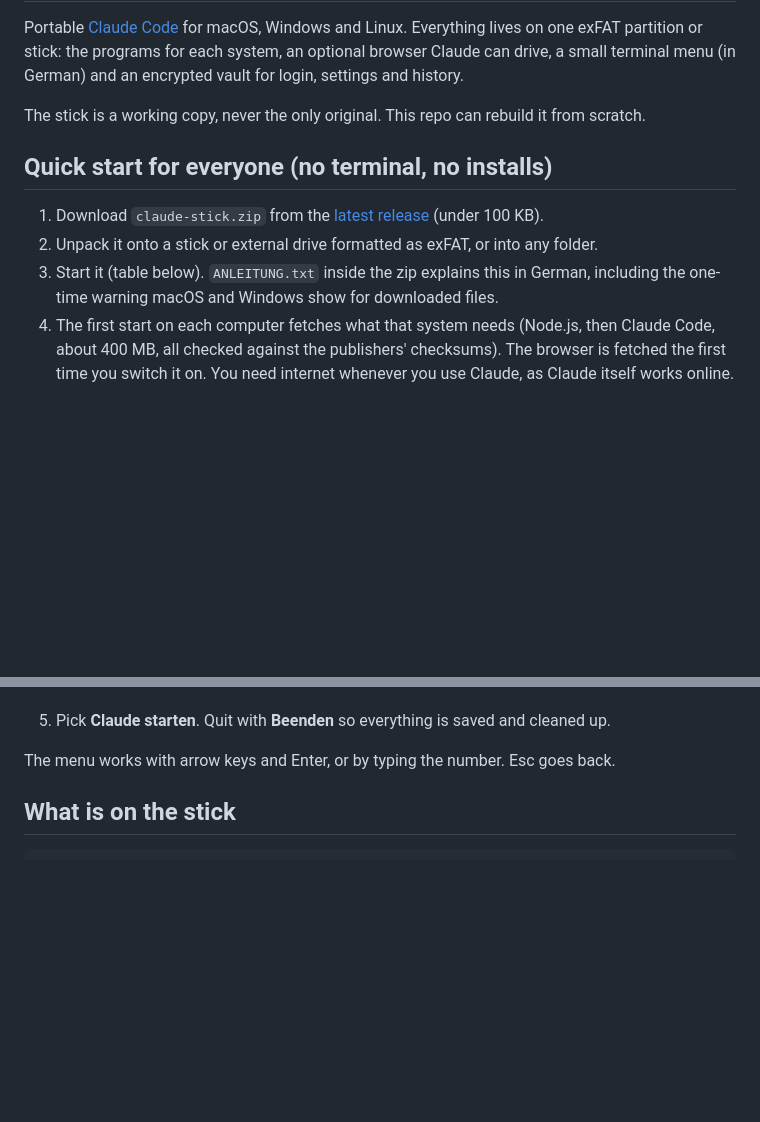
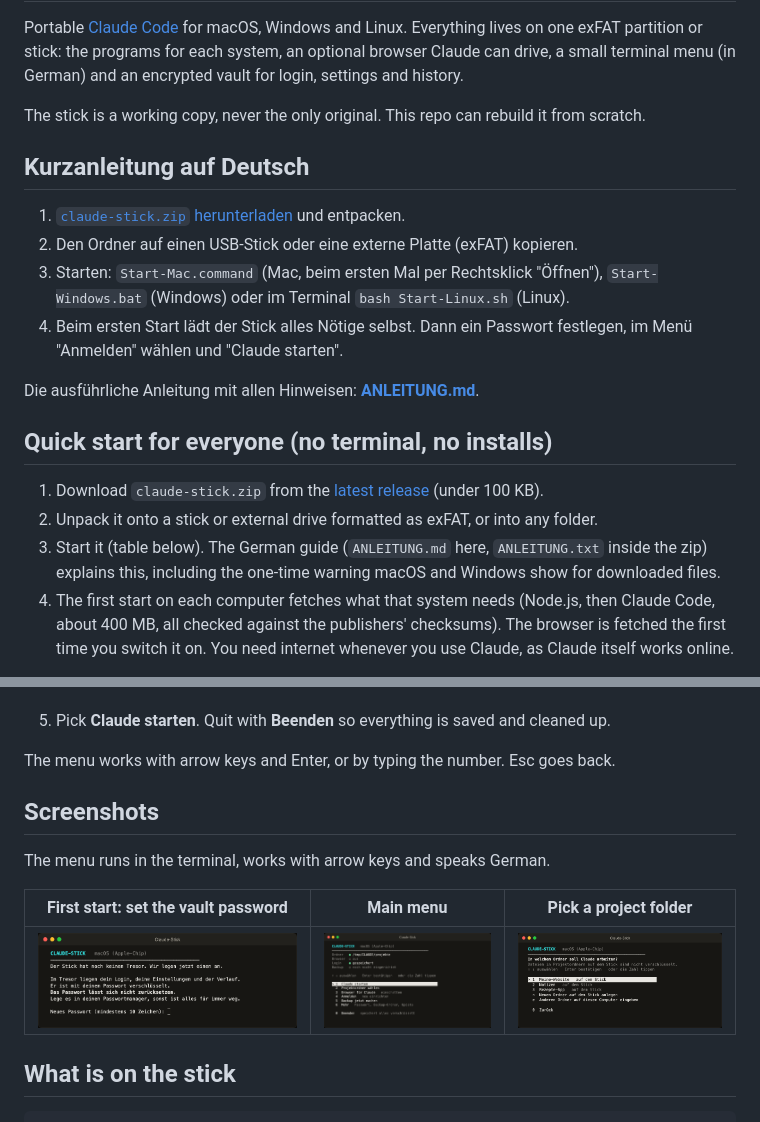
Before and after one commit to dev-circus/claude-stick, a Markdown page: README.md, 2 parts joined by grey strips. GitHub-like rendering; pictures changed too: docs/screenshots/01-start-passwort.png (added), docs/screenshots/02-hauptmenue.png (added), docs/screenshots/03-projektordner.png (added); blank space fills up the shorter version.

Commit message:
docs: German guide in the repo root, screenshots, shorter menu texts; fix: update entry can install a missing Claude [@home]

```diff
--- a/README.md
+++ b/README.md
@@ -6,13 +6,24 @@ drive, a small terminal menu (in German) and an encrypted vault for login, setti
 
 The stick is a working copy, never the only original. This repo can rebuild it from scratch.
 
+## Kurzanleitung auf Deutsch
+
+1. [`claude-stick.zip` herunterladen](https://github.com/dev-circus/claude-stick/releases/latest) und entpacken.
+2. Den Ordner auf einen USB-Stick oder eine externe Platte (exFAT) kopieren.
+3. Starten: `Start-Mac.command` (Mac, beim ersten Mal per Rechtsklick "Öffnen"), `Start-Windows.bat`
+   (Windows) oder im Terminal `bash Start-Linux.sh` (Linux).
+4. Beim ersten Start lädt der Stick alles Nötige selbst. Dann ein Passwort festlegen, im Menü
+   "Anmelden" wählen und "Claude starten".
+
+Die ausführliche Anleitung mit allen Hinweisen: **[ANLEITUNG.md](ANLEITUNG.md)**.
+
 ## Quick start for everyone (no terminal, no installs)
 
 1. Download `claude-stick.zip` from the
    [latest release](https://github.com/dev-circus/claude-stick/releases/latest) (under 100 KB).
 2. Unpack it onto a stick or external drive formatted as exFAT, or into any folder.
-3. Start it (table below). `ANLEITUNG.txt` inside the zip explains this in German, including the
-   one-time warning macOS and Windows show for downloaded files.
+3. Start it (table below). The German guide (`ANLEITUNG.md` here, `ANLEITUNG.txt` inside the zip)
+   explains this, including the one-time warning macOS and Windows show for downloaded files.
 4. The first start on each computer fetches what that system needs (Node.js, then Claude Code,
    about 400 MB, all checked against the publishers' checksums). The browser is fetched the first
    time you switch it on. You need internet whenever you use Claude, as Claude itself works online.
@@ -42,6 +53,14 @@ The same stick can then be plugged into another system and sets itself up there
 5. Pick **Claude starten**. Quit with **Beenden** so everything is saved and cleaned up.
 
 The menu works with arrow keys and Enter, or by typing the number. Esc goes back.
+
+## Screenshots
+
+The menu runs in the terminal, works with arrow keys and speaks German.
+
+| First start: set the vault password | Main menu | Pick a project folder |
+| --- | --- | --- |
+| ![First start: the stick asks for a vault password](docs/screenshots/01-start-passwort.png) | ![Main menu with status lines and arrow-key selection](docs/screenshots/02-hauptmenue.png) | ![Choosing the folder Claude works in](docs/screenshots/03-projektordner.png) |
 
 ## What is on the stick
 
```
Also changed, not shown: ANLEITUNG.md (added, +47 -0 lines), 5 other files.
